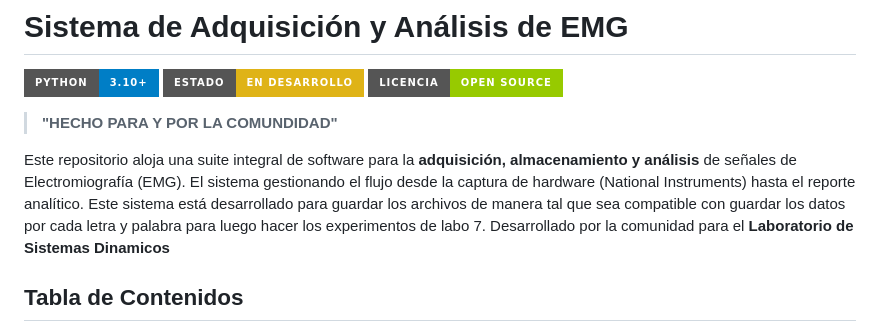
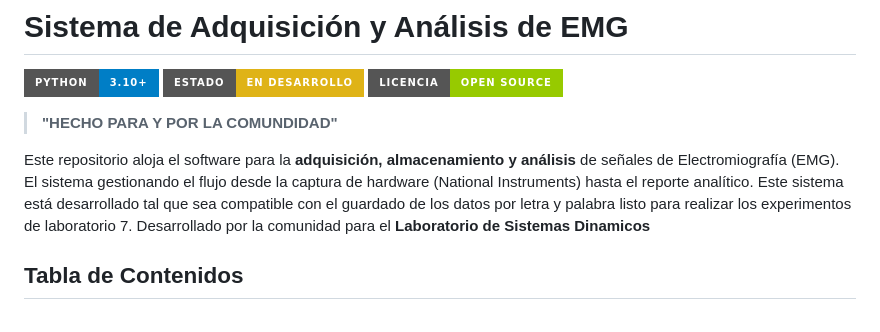
Before and after one commit to santiagopradorodriguez/Nandu_SistemadeAdqusicionEMG, a Markdown page: README.md, the part around the change. GitHub-like rendering; badges without logos.

Commit message:
cambios en el readme

```diff
--- a/README.md
+++ b/README.md
@@ -6,7 +6,7 @@
 
 > **"HECHO PARA Y POR LA COMUNDIDAD"**
 
-Este repositorio aloja una suite integral de software para la **adquisición, almacenamiento  y análisis** de señales de Electromiografía (EMG). El sistema gestionando el flujo desde la captura de hardware (National Instruments) hasta el reporte analítico. Este sistema está desarrollado para guardar los archivos de manera tal que sea compatible con guardar los datos por cada letra y palabra para luego hacer los experimentos de labo 7. Desarrollado por la comunidad para el **Laboratorio de Sistemas Dinamicos**
+Este repositorio aloja el  software para la **adquisición, almacenamiento  y análisis** de señales de Electromiografía (EMG). El sistema gestionando el flujo desde la captura de hardware (National Instruments) hasta el reporte analítico. Este sistema está desarrollado tal que sea compatible con el guardado de los datos por letra y palabra listo para realizar los experimentos de laboratorio 7. Desarrollado por la comunidad para el **Laboratorio de Sistemas Dinamicos**
 
 ## Tabla de Contenidos
 - [Características del Sistema](#-características-del-sistema)
```
